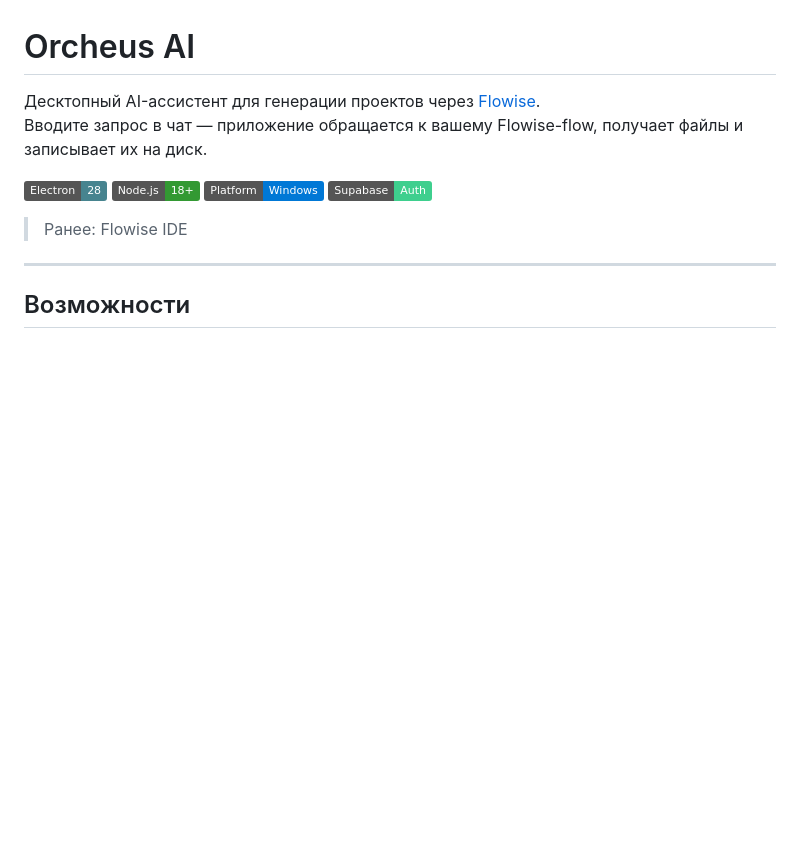
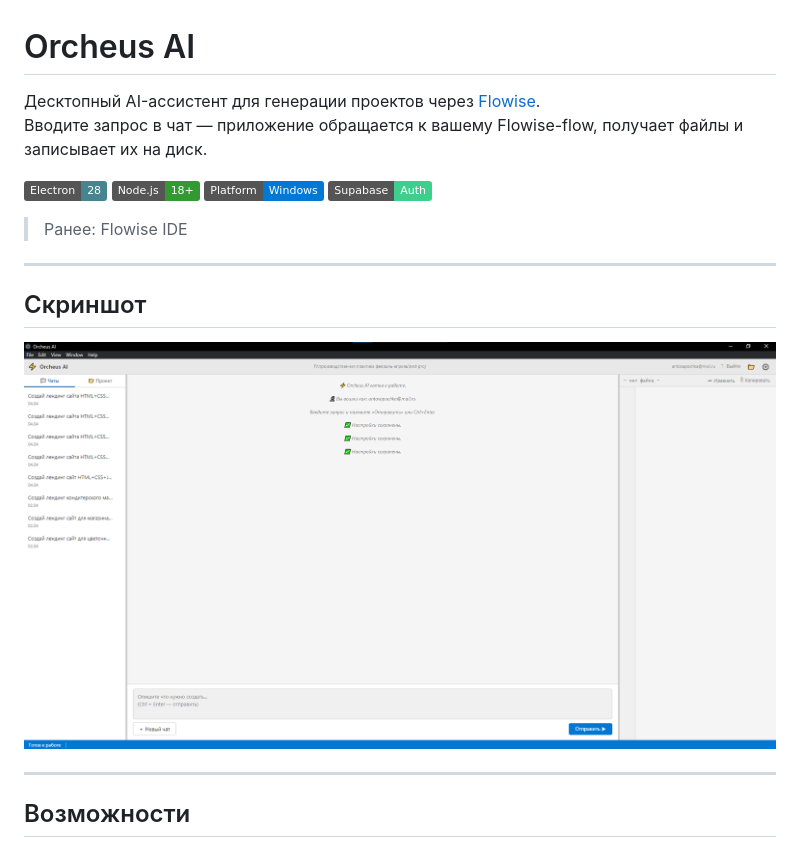
Before and after one commit to Medvedev-Anton/Orcheus-AI, a Markdown page: README.ru.md, the part around the change. GitHub-like rendering; pictures changed too: docs/images/orcheus-main.png (added); badges without logos; blank space fills up the shorter version.

Commit message:
Добавлен скриншот проекта в Readme

```diff
--- a/README.ru.md
+++ b/README.ru.md
@@ -6,6 +6,12 @@
 ![Electron](https://img.shields.io/badge/Electron-28-47848F?logo=electron) ![Node.js](https://img.shields.io/badge/Node.js-18%2B-339933?logo=nodedotjs) ![Platform](https://img.shields.io/badge/Platform-Windows-0078D6?logo=windows) ![Supabase](https://img.shields.io/badge/Supabase-Auth-3ECF8E?logo=supabase)
 
 > Ранее: Flowise IDE
+
+---
+
+## Скриншот
+
+![Orcheus AI desktop interface](docs/images/orcheus-main.png)
 
 ---
 
```
Also changed, not shown: README.md (+6 -0 lines), 1 other file.
